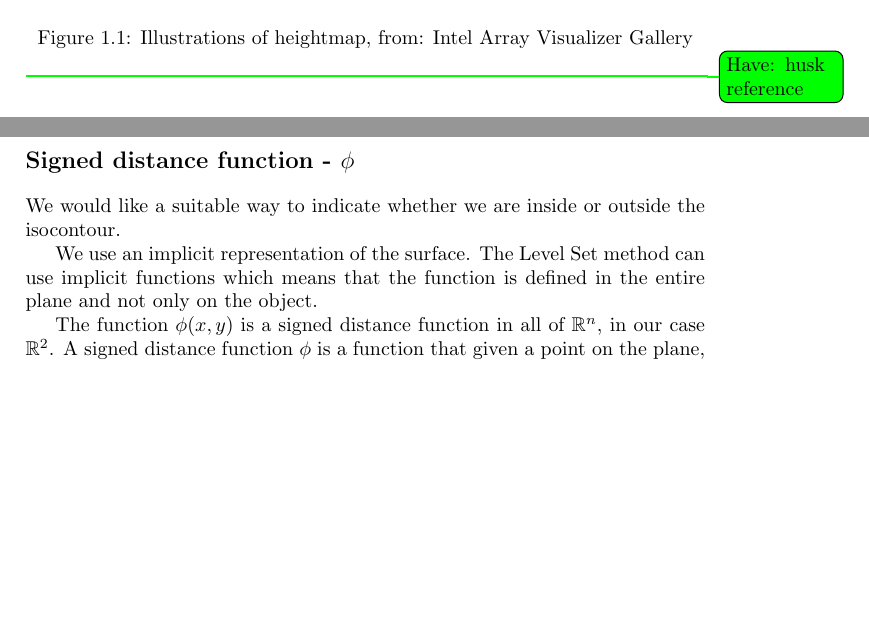
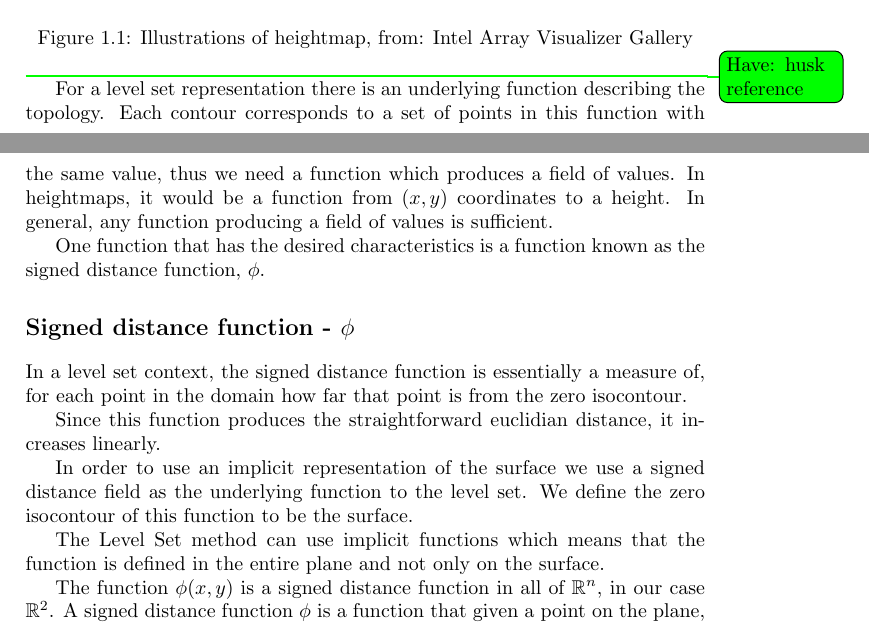
Before and after one commit to OpenEngineDK/projects-LSD, a LaTeX book (report/master.tex, which reads report/text/introduction.tex): two parts of pages 4 and 5 of 22 before the commit and two parts of pages 4 and 5 of 23 after it, joined at a grey line, cut so that both start at the same text, the shorter picture padded with empty space. Compiled offline with pdfLaTeX.

Commit message:
added text to the signed distance function section

```diff
--- a/report/text/introduction.tex
+++ b/report/text/introduction.tex
@@ -35,13 +35,31 @@ In figure \vref{fig:heightmap} we see two figures describing a 2-d and 3-d view
 
 %\image{hoejdekort.png}{0.25}{A topographic map indicating heights in the vermont region.}{introduction:fig:hoejdekort}
 
+For a level set representation there is an underlying function
+describing the topology. Each contour corresponds to a set of points
+in this function with the same value, thus we need a function which
+produces a field of values. In heightmaps, it would be a function from
+$(x,y)$ coordinates to a height. In general, any function producing a
+field of values is sufficient.
+
+One function that has the desired characteristics is a function known
+as the signed distance function, $\phi$.
+
 \section*{Signed distance function - $\phi$}
 
-We would like a suitable way to indicate whether we are inside or outside the isocontour.
+In a level set context, the signed distance function is essentially a
+measure of, for each point in the domain how far that point is from
+the zero isocontour.
 
-We use an implicit representation of the surface. The Level Set method
-can use implicit functions which means that the function is defined in
-the entire plane and not only on the object.
+Since this function produces the straightforward euclidian distance,
+it increases linearly.
+
+In order to use an implicit representation of the surface we use a
+signed distance field as the underlying function to the level set. We
+define the zero isocontour of this function to be the surface.
+
+The Level Set method can use implicit functions which means that the
+function is defined in the entire plane and not only on the surface.
 
 The function $\phi(x,y)$ is a signed distance function in all of
 $\mathbb{R}^{n}$, in our case $\mathbb{R}^{2}$. A signed distance
```
Also changed, not shown: report/text/introduction.tex (2 more changed lines).
